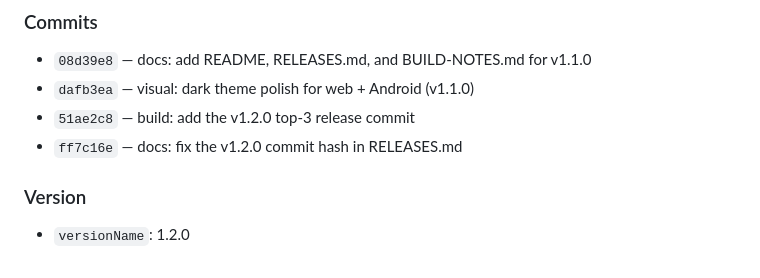
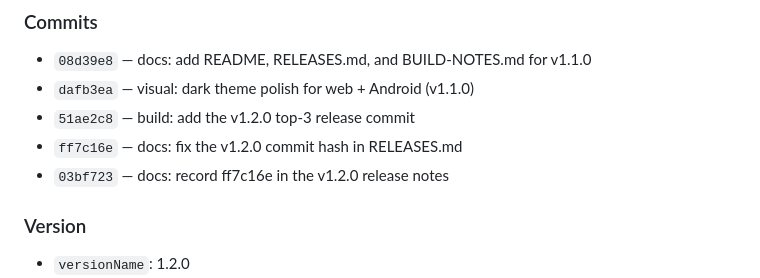
Before and after one commit to montajebii/rusty-box, a Markdown page: RELEASES.md, the part around the change. Rendered like a GitHub page.

Commit message:
docs: record 03bf723 in the v1.2.0 release notes
Co-Authored-By: Codebuff <noreply@codebuff.com>

```diff
--- a/RELEASES.md
+++ b/RELEASES.md
@@ -47,6 +47,7 @@ Review actions, gentle review queue, random note, search/views, pins, backup, an
 - `dafb3ea` — visual: dark theme polish for web + Android (v1.1.0)
 - `51ae2c8` — build: add the v1.2.0 top-3 release commit
 - `ff7c16e` — docs: fix the v1.2.0 commit hash in RELEASES.md
+- `03bf723` — docs: record ff7c16e in the v1.2.0 release notes
 
 ### Version
 
```
